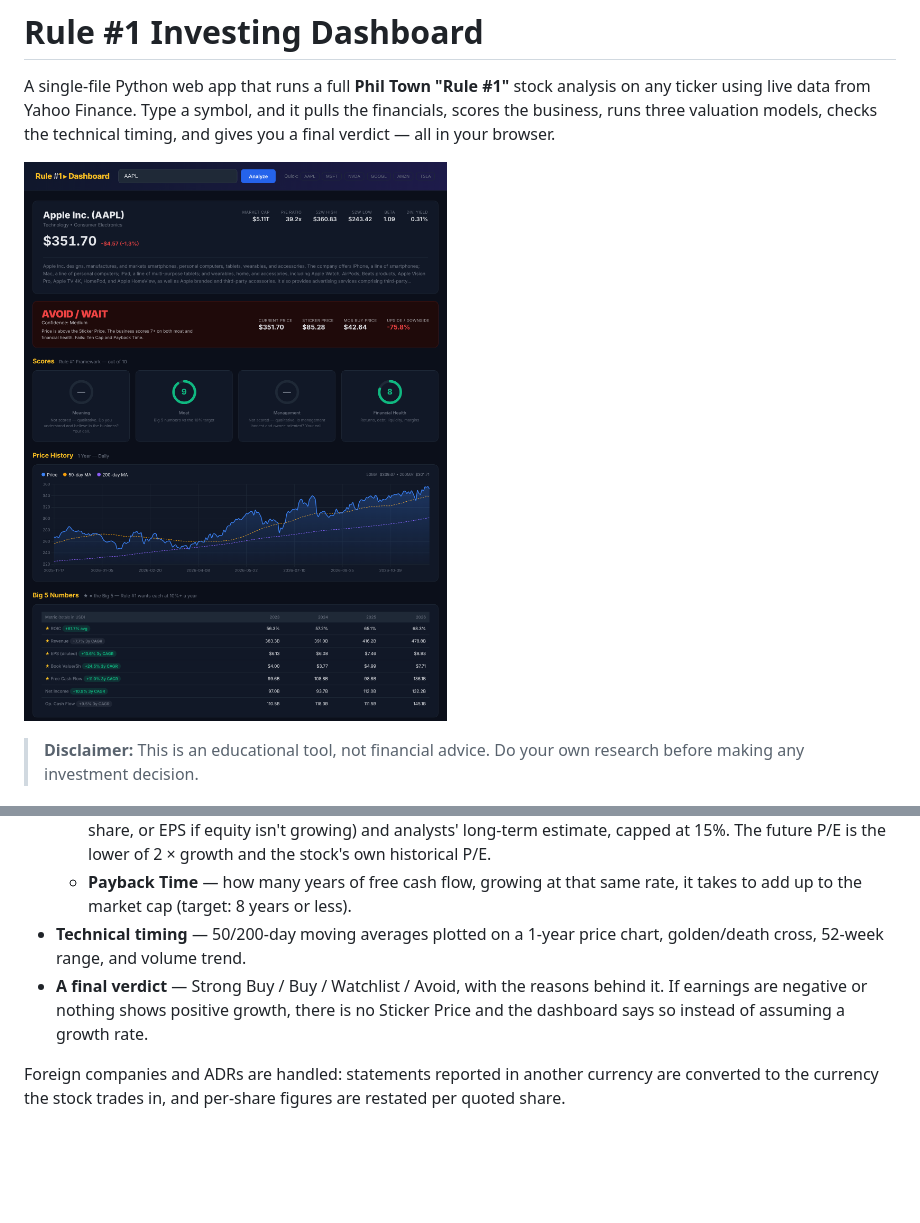
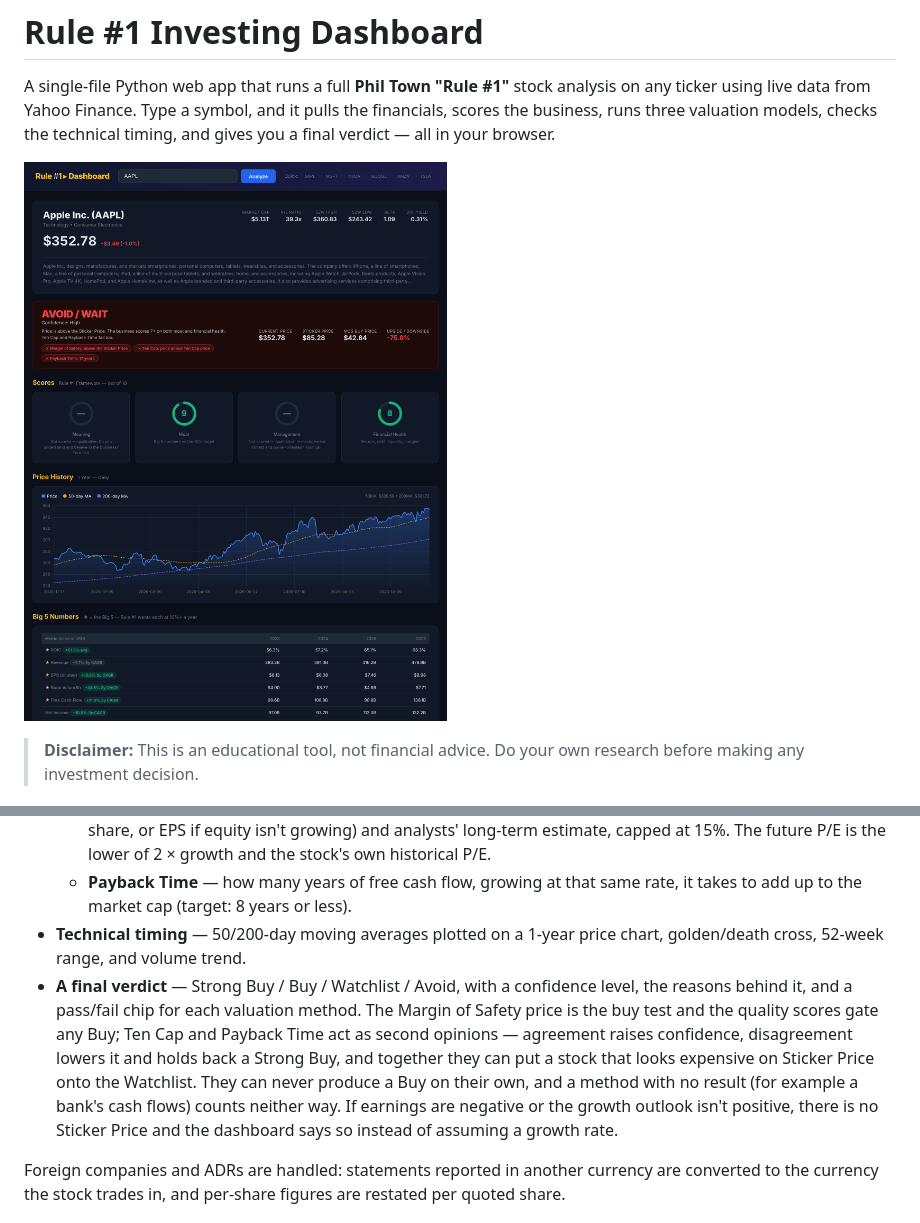
Before and after one commit to isaacperezm26/rule1-dashboard, a Markdown page: README.md, 2 parts joined by grey strips. GitHub-like rendering; pictures changed too: docs/screenshot.png; blank space fills up the shorter version.

```diff
--- a/README.md
+++ b/README.md
@@ -15,7 +15,7 @@ A single-file Python web app that runs a full **Phil Town "Rule #1"** stock anal
   - **Sticker Price** — EPS grown for 10 years, multiplied by a future P/E, discounted back at 15% a year, with a 50% Margin of Safety price. The growth rate is the lower of the company's historical growth (book value per share, or EPS if equity isn't growing) and analysts' long-term estimate, capped at 15%. The future P/E is the lower of 2 × growth and the stock's own historical P/E.
   - **Payback Time** — how many years of free cash flow, growing at that same rate, it takes to add up to the market cap (target: 8 years or less).
 - **Technical timing** — 50/200-day moving averages plotted on a 1-year price chart, golden/death cross, 52-week range, and volume trend.
-- **A final verdict** — Strong Buy / Buy / Watchlist / Avoid, with the reasons behind it. If earnings are negative or nothing shows positive growth, there is no Sticker Price and the dashboard says so instead of assuming a growth rate.
+- **A final verdict** — Strong Buy / Buy / Watchlist / Avoid, with a confidence level, the reasons behind it, and a pass/fail chip for each valuation method. The Margin of Safety price is the buy test and the quality scores gate any Buy; Ten Cap and Payback Time act as second opinions — agreement raises confidence, disagreement lowers it and holds back a Strong Buy, and together they can put a stock that looks expensive on Sticker Price onto the Watchlist. They can never produce a Buy on their own, and a method with no result (for example a bank's cash flows) counts neither way. If earnings are negative or the growth outlook isn't positive, there is no Sticker Price and the dashboard says so instead of assuming a growth rate.
 
 Foreign companies and ADRs are handled: statements reported in another currency are converted to the currency the stock trades in, and per-share figures are restated per quoted share.
 
```
Also changed, not shown: AUDIT_HANDOFF.md (+7 -3 lines), 2 other files.
